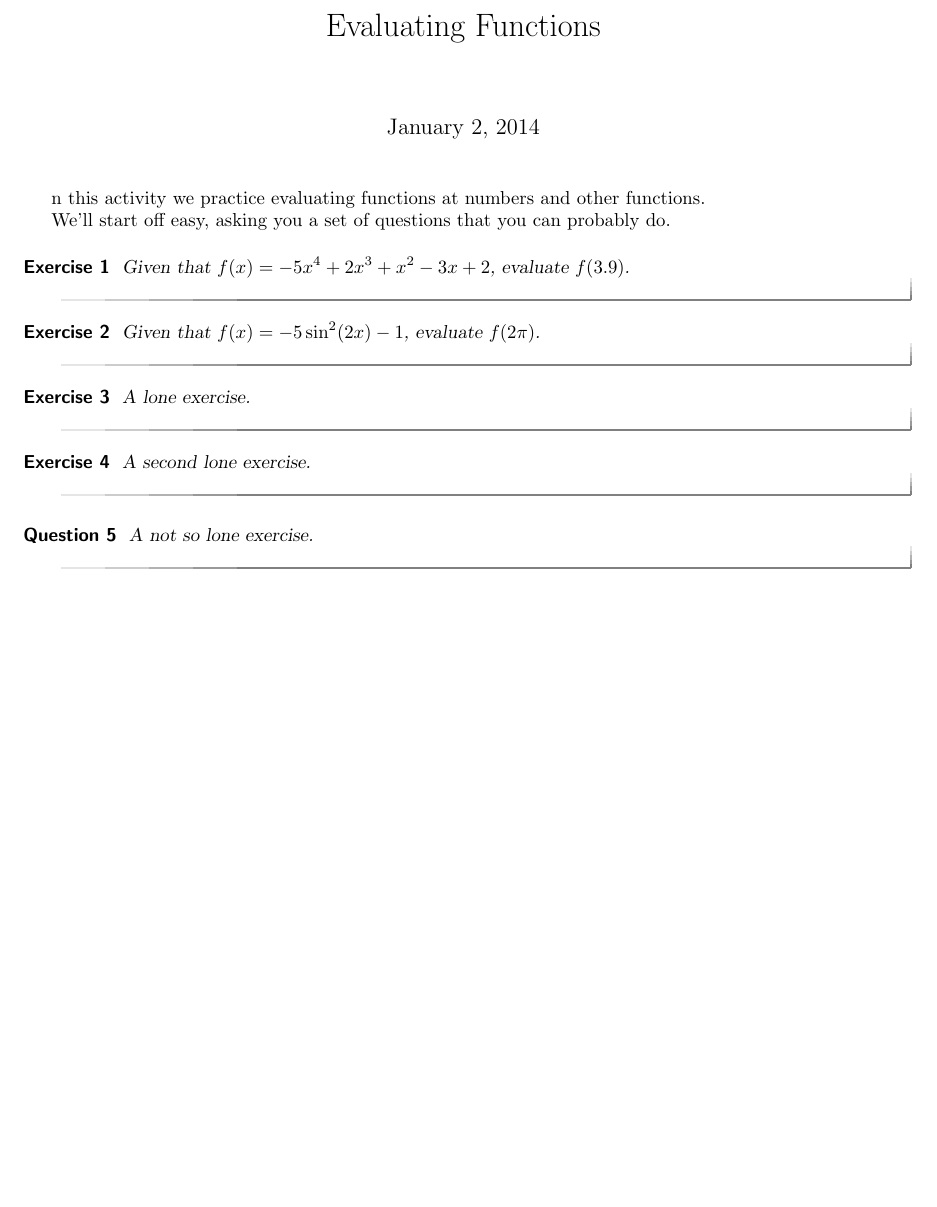
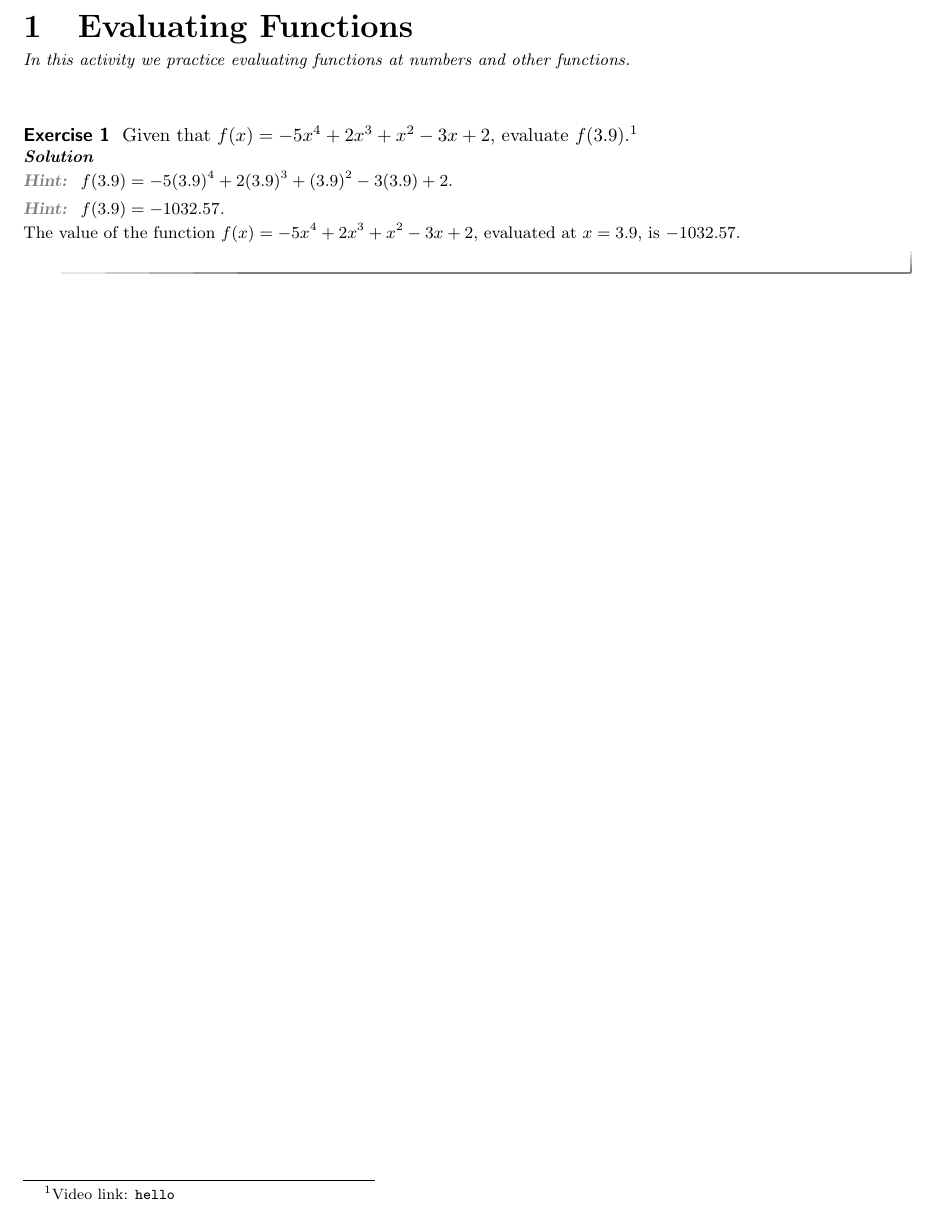
Before and after one commit to XimeraProject/server, a LaTeX document (latex/test.tex, which reads latex/ximera.cls): part of the page, cut so that both start at the same text, the shorter picture padded with empty space. Compiled offline with pdfLaTeX.

Commit message:
updated docs
in ximera.cls
spaces work
videos work

```diff
--- a/latex/test.tex
+++ b/latex/test.tex
@@ -1,4 +1,4 @@
-\documentclass[handout]{ximera}
+\documentclass{ximera}
 %handout
 %nohints
 %% \usepackage{kerkis}
@@ -9,25 +9,12 @@
 
 
 \begin{document}
+\headline{In this activity we practice evaluating functions at numbers
+  and other functions.}
+\activitytitle{Evaluating Functions}
 
-\title{Evaluating Functions}
-%\author{Bart Snapp}
-\maketitle
-
-
-\begin{headline} %this is both for selection process online, and for teachers
-In this activity we practice evaluating functions at numbers and other
-functions.
-\end{headline}
-
-
-We'll start off easy, asking you a set of questions that you can
-probably do.
-
-
-\begin{shuffle}
 \begin{exercise}
-Given that $f(x)=-5 x^4+2 x^3+x^2-3 x+2$, evaluate $f(3.9)$.
+Given that $f(x)=-5 x^4+2 x^3+x^2-3 x+2$, evaluate $f(3.9)$.\video{hello}
 \begin{solution}
 \begin{hint}
 $f(3.9)=-5 (3.9)^4+2 (3.9)^3+(3.9)^2-3 (3.9)+2$.
@@ -39,81 +26,5 @@ The value of the function $f(x) = -5 x^4+2 x^3+x^2-3 x+2$, evaluated at $x=3.9$,
 \end{solution}
 \end{exercise}
 
-\begin{exercise}
-Given that $f(x)=-2 x^4-2 x^3-3 x^2+3 x+4$, evaluate $f(-0.6)$.
-\begin{solution}
-\begin{hint}
-$f(-0.6)=-2 (-0.6)^4-2 (-0.6)^3-3 (-0.6)^2+3 (-0.6)+4$.
-\end{hint}
-\begin{hint}
-$f(-0.6)=1.2928$.
-\end{hint}
-The value of the function $f(x) = -2 x^4-2 x^3-3 x^2+3 x+4$, evaluated at $x=-0.6$, is $\answer{1.2928}$.
-\end{solution}
-\end{exercise}
-
-\begin{exercise}
-Given that $f(x)=-5 x^3-5 x^2+5 x-1$, evaluate $f(4.5)$.
-\begin{solution}
-\begin{hint}
-$f(4.5)=-5 (4.5)^3-5 (4.5)^2+5 (4.5)-1$.
-\end{hint}
-\begin{hint}
-$f(4.5)=-535.375$.
-\end{hint}
-The value of the function $f(x) = -5 x^3-5 x^2+5 x-1$, evaluated at $x=4.5$, is $\answer{-535.375}$.
-\end{solution}
-\end{exercise}
-
-\begin{exercise}
-Given that $f(x)=-3 x^4-2 x^3-5 x^2+x+5$, evaluate $f(-4.2)$.
-\begin{solution}
-\begin{hint}
-$f(-4.2)=-3 (-4.2)^4-2 (-4.2)^3-5 (-4.2)^2+(-4.2)+5$.
-\end{hint}
-\begin{hint}
-$f(-4.2)=-872.733$.
-\end{hint}
-The value of the function $f(x) = -3 x^4-2 x^3-5 x^2+x+5$, evaluated at $x=-4.2$, is $\answer{-872.733}$.
-\end{solution}
-\end{exercise}
-\end{shuffle}
-
-
-
-\begin{exercise}
-Given that $f(x)=-5 \sin ^2(2 x)-1$, evaluate $f(2 \pi)$.
-\begin{solution}
-\begin{hint}
-$f(2 \pi)=-5 \sin ^2(2 (2 \pi))-1$.
-\end{hint}
-\begin{hint}
-$f(2 \pi)=-1$.
-\end{hint}
-The value of the function $f(x) = -5 \sin ^2(2 x)-1$, evaluated at \
-$x=2 \pi$, is $\answer{-1}$.
-\end{solution}
-\end{exercise}
-
-
-\begin{exercise}
-A lone exercise.
-\end{exercise}
-
-\begin{exercise}
-A second lone exercise.
-\end{exercise}
-
-
-\begin{shuffle}
-\begin{question}
-A not so lone exercise.
-\end{question}
-
-\begin{question}
-Another not so lone exercise.
-\end{question}
-
-\end{shuffle}
 
 \end{document}
--- a/latex/ximera.cls
+++ b/latex/ximera.cls
@@ -49,11 +49,14 @@
 \ProvidesClass{ximera}[\filedate\space Version \fileversion\space by
   Bart Snapp]
 
+%\RequirePackage{hyperref} %% this breaks something!
 \RequirePackage{environ}
+\RequirePackage{url}
 \RequirePackage{xcolor}
-\RequirePackage{ifmtarg}% http://ctan.org/pkg/ifmtarg
+%\RequirePackage{ifmtarg}% http://ctan.org/pkg/ifmtarg
 \RequirePackage{xifthen}% http://ctan.org/pkg/xifthen
 \RequirePackage{multido}% http://ctan.org/pkg/multido
+\RequirePackage{amsmath}
 
 
 \newif\ifhandout
@@ -68,11 +71,11 @@
 \newif\ifshuffle
 \shufflefalse
 
-\newif\ifspace %% NOT YET IMPLEMENTED
+\newif\ifspace
 \spacefalse
 \DeclareOption{space}{\spacetrue}
 %% This basically works for exercises, though page breaks are weird.
-%% Also, there needs to be an optional argument to change the space.
+
 
 
 \DeclareOption*{%
@@ -87,6 +90,10 @@
 
 \newcommand{\prerequisites}[1]{}
 \newcommand{\outcomes}[1]{}
+\newcommand{\video}[1]{\footnote{Video link: \url{#1}}}
+
+
+
 
 \everymath{\displaystyle} %makes everymath display style could be optional
 
@@ -229,14 +236,16 @@
 % ---------------------------------------------------------------------
 % Problem environments: Exercise, Question, Exploration
 
+%\@ifnotmtarg{#1}{\ (#1)}}
 
-\NewEnviron{exercise}[1][]{%
+
+\NewEnviron{exercise}[1][2in]{%
   \ifshuffle\iffirstproblem  % this format is shown in shuffle
   \par\addvspace{3ex}\noindent\nobreak
   \refstepcounter{problem}\refstepcounter{problemType}\postdisplaypenalty=10000 %
-    {\sffamily\bfseries\upshape Exercise \ifhandout\theproblem\else\theproblem.\theproblemType\fi\@ifnotmtarg{#1}{\ (#1)}}\ \ \slshape\ignorespaces%
+    {\sffamily\bfseries\upshape Exercise \ifhandout\theproblem\else\theproblem.\theproblemType\fi} \ \slshape\ignorespaces%
     \BODY % Typeset theorem body/content
-    \ifhandout\ifspace\par\addvspace{2in}\nobreak\fi\fi
+    \ifhandout\ifspace\par\addvspace{#1}\nobreak\fi\fi
     \par\addvspace{.5ex}\nobreak\noindent\hung\par\addvspace{.4ex}%
     \addtocounter{problem}{-1}
     \fi
@@ -244,21 +253,21 @@
     \else
     \par\addvspace{2ex}\noindent\nobreak % this format is shown when stand-alone
     \refstepcounter{problem}\postdisplaypenalty=10000 %
-    {\sffamily\bfseries\upshape Exercise \theproblem\@ifnotmtarg{#1}{\ (#1)}}\ \ \slshape\ignorespaces%
+    {\sffamily\bfseries\upshape Exercise \theproblem\slshape} \ \ignorespaces%
     \BODY % Typeset theorem body/content
-    \ifhandout\ifspace\par\addvspace{2in}\nobreak\fi\fi
+    \ifhandout\ifspace\par\addvspace{#1}\nobreak\fi\fi
     \par\addvspace{.5ex}\nobreak\noindent\hung\par\addvspace{.4ex}%
     \fi
 }
 
 
-\NewEnviron{question}[1][]{%
+\NewEnviron{question}[1][2in]{%
   \ifshuffle\iffirstproblem  % this format is shown in shuffle
   \par\addvspace{3ex}\noindent\nobreak
   \refstepcounter{problem}\refstepcounter{problemType}\postdisplaypenalty=10000 %
-    {\sffamily\bfseries\upshape Question \ifhandout\theproblem\else\theproblem.\theproblemType\fi\@ifnotmtarg{#1}{\ (#1)}}\ \ \slshape\ignorespaces%
+    {\sffamily\bfseries\upshape Question \ifhandout\theproblem\else\theproblem.\theproblemType\fi} \ \slshape\ignorespaces%
     \BODY % Typeset theorem body/content
-    \ifhandout\ifspace\par\addvspace{2in}\nobreak\fi\fi
+    \ifhandout\ifspace\par\addvspace{#1}\nobreak\fi\fi
     \par\addvspace{.5ex}\nobreak\noindent\hung\par\addvspace{.4ex}%
     \addtocounter{problem}{-1}
     \fi
@@ -321,10 +328,10 @@
 
 \makeatother
 
-\newif\iffirstproblem% Condition for first exercise
+\newif\iffirstproblem% Condition for first problem
 \NewEnviron{shuffle}[1][]{
   \shuffletrue
-  \firstproblemtrue % Allow first exercise environment to be set
+  \firstproblemtrue % Allow first problem environment to be set
   \BODY
   \refstepcounter{problem}\setcounter{problemType}{0}\global\shufflefalse}
 
```
Also changed, not shown: documentation/ximeraInPractice.tex (+23 -2 lines), latex/ximera.cls (26 more changed lines).
